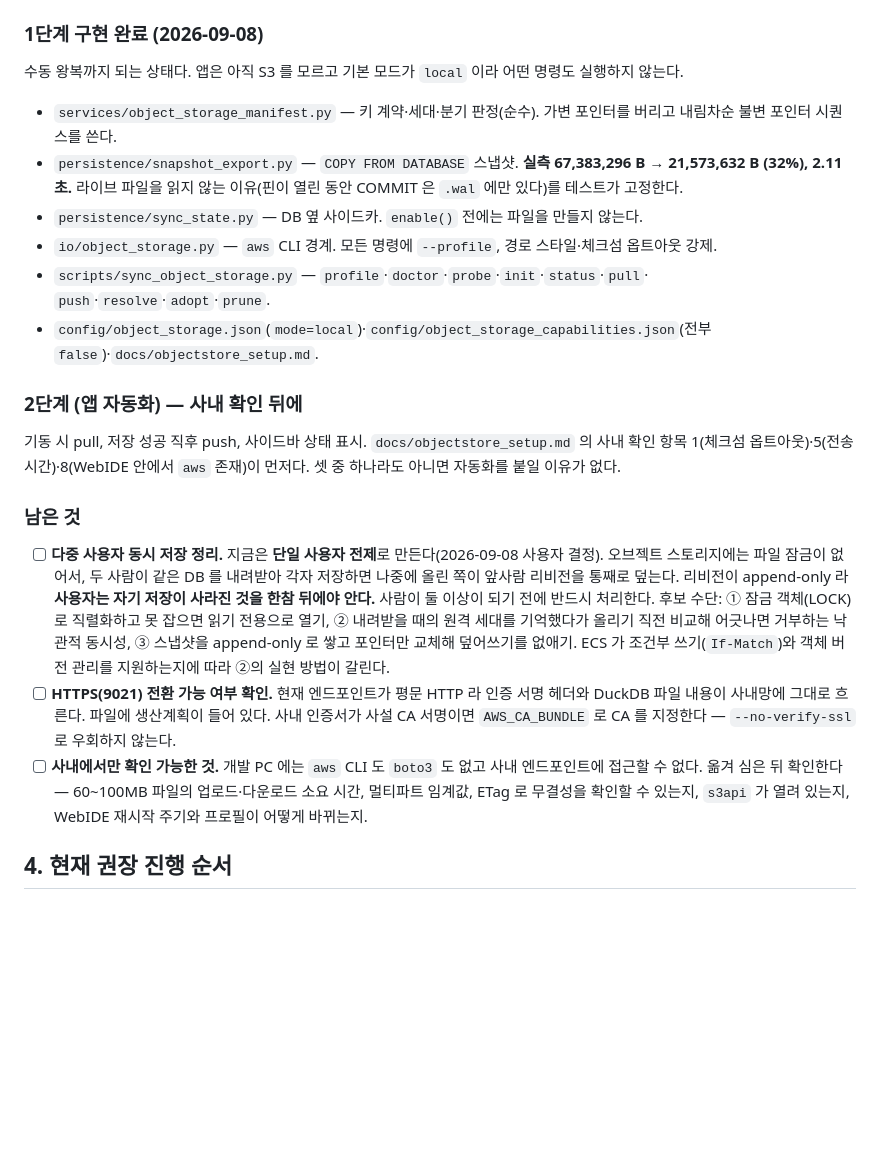
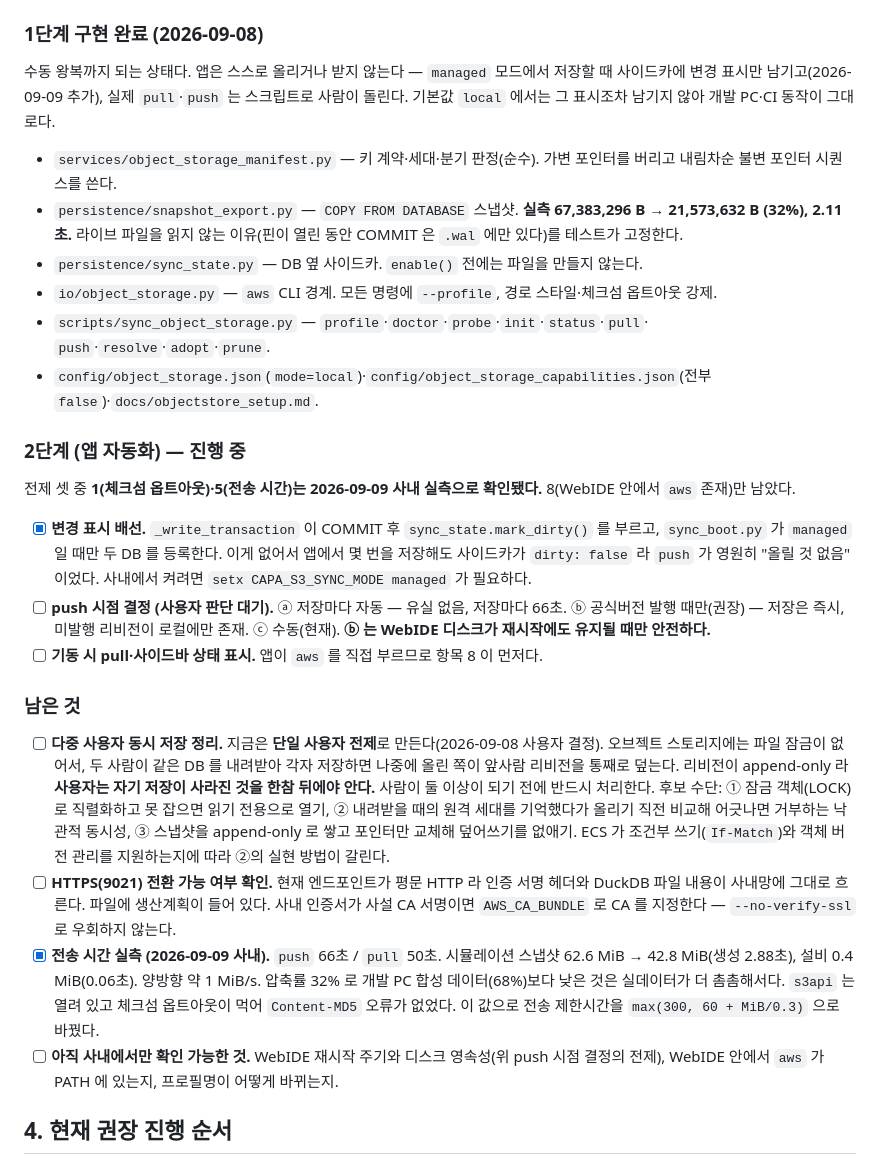
Before and after one commit to ddigle/streamlit_Capa_Simulation, a Markdown page: docs/TODO.md, the part around the change. Drawn GitHub-style; blank space fills up the shorter version.

Commit message:
TODO 3-9 에 사내 실측과 2단계 진행분을 기록했다
앞 커밋에서 AGENTS.md 와 README.md 는 갱신했는데 TODO 를 빠뜨렸다. 3-9 절이 여전히
"앱은 아직 S3 를 모른다" 와 "항목 1·5·8 이 먼저다" 로 남아 있어, 다음에 이 절만 읽으면
이미 확인된 것을 다시 확인하러 간다.

2단계를 "사내 확인 뒤에" 에서 "진행 중" 으로 바꾸고 변경 표시 배선을 완료로 넘겼다.
남은 것은 push 시점 결정과 기동 pull 이며, 둘 다 전제가 무엇인지 함께 적었다.

Co-Authored-By: Claude Opus 5 (1M context) <noreply@anthropic.com>
Claude-Session: https://claude.ai/code/session_01DtyVnS23GcRyvqG1PFGSXR

```diff
--- a/docs/TODO.md
+++ b/docs/TODO.md
@@ -1101,8 +1101,9 @@ WebIDE 로 이관하면서 DuckDB 파일을 WebIDE 밖에 두기로 했다. 저
 
 ### 1단계 구현 완료 (2026-09-08)
 
-수동 왕복까지 되는 상태다. 앱은 아직 S3 를 모르고 기본 모드가 `local` 이라 어떤 명령도
-실행하지 않는다.
+수동 왕복까지 되는 상태다. 앱은 스스로 올리거나 받지 않는다 — `managed` 모드에서 저장할 때
+사이드카에 변경 표시만 남기고(2026-09-09 추가), 실제 `pull`·`push` 는 스크립트로 사람이 돌린다.
+기본값 `local` 에서는 그 표시조차 남기지 않아 개발 PC·CI 동작이 그대로다.
 
 - `services/object_storage_manifest.py` — 키 계약·세대·분기 판정(순수). 가변 포인터를 버리고
   내림차순 불변 포인터 시퀀스를 쓴다.
@@ -1117,11 +1118,19 @@ WebIDE 로 이관하면서 DuckDB 파일을 WebIDE 밖에 두기로 했다. 저
 - `config/object_storage.json`(`mode=local`)·`config/object_storage_capabilities.json`(전부
   `false`)·`docs/objectstore_setup.md`.
 
-### 2단계 (앱 자동화) — 사내 확인 뒤에
+### 2단계 (앱 자동화) — 진행 중
 
-기동 시 pull, 저장 성공 직후 push, 사이드바 상태 표시. `docs/objectstore_setup.md` 의
-사내 확인 항목 1(체크섬 옵트아웃)·5(전송 시간)·8(WebIDE 안에서 `aws` 존재)이 먼저다.
-셋 중 하나라도 아니면 자동화를 붙일 이유가 없다.
+전제 셋 중 **1(체크섬 옵트아웃)·5(전송 시간)는 2026-09-09 사내 실측으로 확인됐다.**
+8(WebIDE 안에서 `aws` 존재)만 남았다.
+
+- [x] **변경 표시 배선.** `_write_transaction` 이 COMMIT 후 `sync_state.mark_dirty()` 를
+  부르고, `sync_boot.py` 가 `managed` 일 때만 두 DB 를 등록한다. 이게 없어서 앱에서 몇 번을
+  저장해도 사이드카가 `dirty: false` 라 `push` 가 영원히 "올릴 것 없음" 이었다.
+  사내에서 켜려면 `setx CAPA_S3_SYNC_MODE managed` 가 필요하다.
+- [ ] **push 시점 결정 (사용자 판단 대기).** ⓐ 저장마다 자동 — 유실 없음, 저장마다 66초.
+  ⓑ 공식버전 발행 때만(권장) — 저장은 즉시, 미발행 리비전이 로컬에만 존재.
+  ⓒ 수동(현재). **ⓑ 는 WebIDE 디스크가 재시작에도 유지될 때만 안전하다.**
+- [ ] **기동 시 pull·사이드바 상태 표시.** 앱이 `aws` 를 직접 부르므로 항목 8 이 먼저다.
 
 ### 남은 것
 
@@ -1136,10 +1145,13 @@ WebIDE 로 이관하면서 DuckDB 파일을 WebIDE 밖에 두기로 했다. 저
 - [ ] **HTTPS(9021) 전환 가능 여부 확인.** 현재 엔드포인트가 평문 HTTP 라 인증 서명 헤더와
   DuckDB 파일 내용이 사내망에 그대로 흐른다. 파일에 생산계획이 들어 있다. 사내 인증서가 사설
   CA 서명이면 `AWS_CA_BUNDLE` 로 CA 를 지정한다 — `--no-verify-ssl` 로 우회하지 않는다.
-- [ ] **사내에서만 확인 가능한 것.** 개발 PC 에는 `aws` CLI 도 `boto3` 도 없고 사내 엔드포인트에
-  접근할 수 없다. 옮겨 심은 뒤 확인한다 — 60~100MB 파일의 업로드·다운로드 소요 시간, 멀티파트
-  임계값, ETag 로 무결성을 확인할 수 있는지, `s3api` 가 열려 있는지, WebIDE 재시작 주기와
-  프로필이 어떻게 바뀌는지.
+- [x] **전송 시간 실측 (2026-09-09 사내).** `push` 66초 / `pull` 50초. 시뮬레이션 스냅샷
+  62.6 MiB → 42.8 MiB(생성 2.88초), 설비 0.4 MiB(0.06초). 양방향 약 1 MiB/s. 압축률 32% 로
+  개발 PC 합성 데이터(68%)보다 낮은 것은 실데이터가 더 촘촘해서다. `s3api` 는 열려 있고
+  체크섬 옵트아웃이 먹어 `Content-MD5` 오류가 없었다. 이 값으로 전송 제한시간을
+  `max(300, 60 + MiB/0.3)` 으로 바꿨다.
+- [ ] **아직 사내에서만 확인 가능한 것.** WebIDE 재시작 주기와 디스크 영속성(위 push 시점
+  결정의 전제), WebIDE 안에서 `aws` 가 PATH 에 있는지, 프로필명이 어떻게 바뀌는지.
 
 ## 4. 현재 권장 진행 순서
 
```
